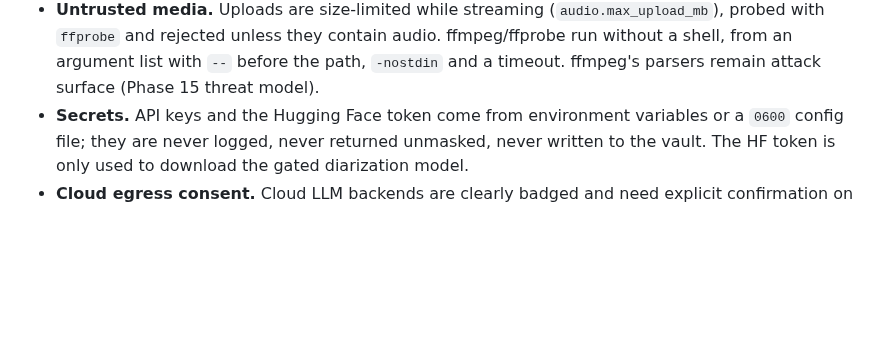
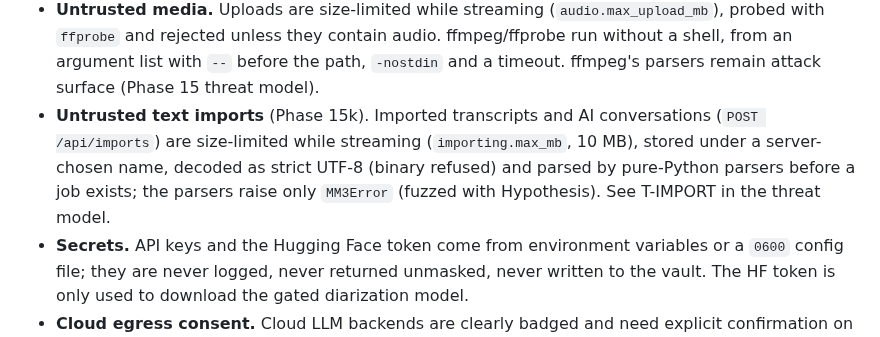
Before and after one commit to antonizick/MeetingMaster3, a Markdown page: SECURITY.md, the part around the change. Drawn GitHub-style; blank space fills up the shorter version.

```diff
--- a/SECURITY.md
+++ b/SECURITY.md
@@ -41,6 +41,10 @@ is [`docs/THREAT_MODEL.md`](docs/THREAT_MODEL.md).
   `ffprobe` and rejected unless they contain audio. ffmpeg/ffprobe run without a shell, from an
   argument list with `--` before the path, `-nostdin` and a timeout. ffmpeg's parsers remain attack
   surface (Phase 15 threat model).
+- **Untrusted text imports** (Phase 15k). Imported transcripts and AI conversations (`POST /api/imports`) are
+  size-limited while streaming (`importing.max_mb`, 10 MB), stored under a server-chosen name, decoded as
+  strict UTF-8 (binary refused) and parsed by pure-Python parsers before a job exists; the parsers raise
+  only `MM3Error` (fuzzed with Hypothesis). See T-IMPORT in the threat model.
 - **Secrets.** API keys and the Hugging Face token come from environment variables or a `0600`
   config file; they are never logged, never returned unmasked, never written to the vault. The HF
   token is only used to download the gated diarization model.
```
Also changed, not shown: MM3_IMPLEMENTATION_PLAN.md (+11 -2 lines).
